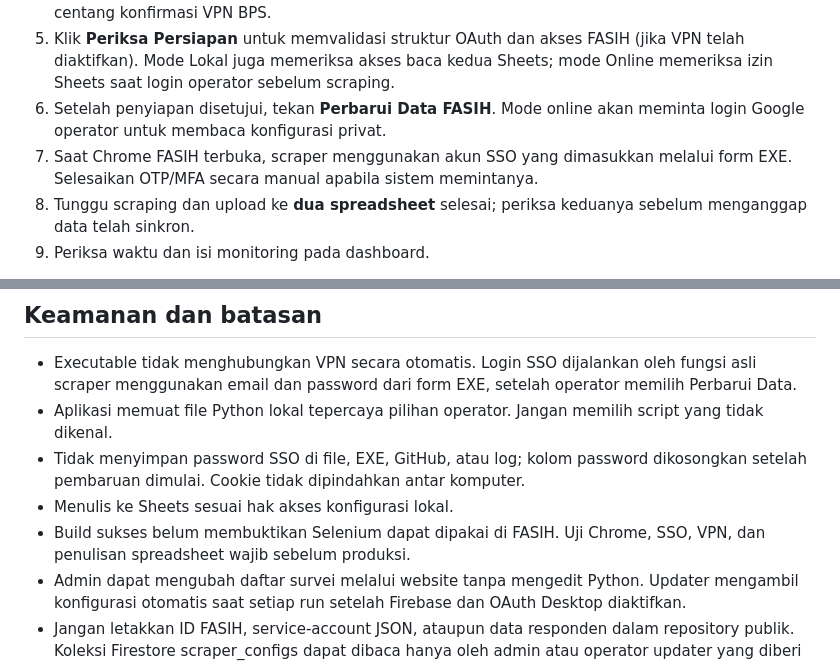
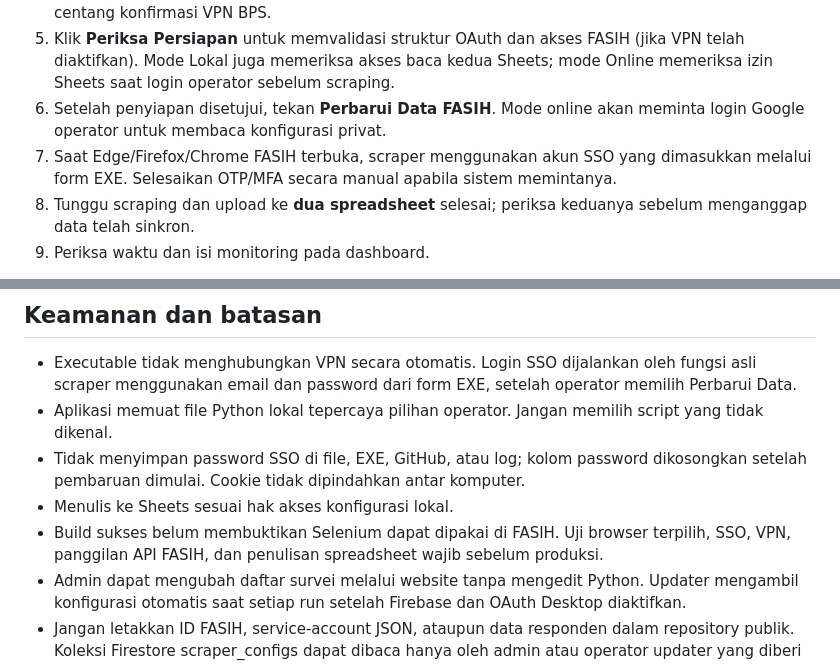
Before and after one commit to bpsblora/bolo-inpek, a Markdown page: updater/README.md, 2 parts joined by grey strips. GitHub-like rendering.

```diff
--- a/updater/README.md
+++ b/updater/README.md
@@ -147,7 +155,7 @@ File konfigurasi/kredensial dan script internal TIDAK boleh dimasukkan ke reposi
 4. Isi **Email/Username SSO** serta **Password SSO** langsung di EXE, pilih mode Online, kemudian centang konfirmasi VPN BPS.
 5. Klik **Periksa Persiapan** untuk memvalidasi struktur OAuth dan akses FASIH (jika VPN telah diaktifkan). Mode Lokal juga memeriksa akses baca kedua Sheets; mode Online memeriksa izin Sheets saat login operator sebelum scraping.
 6. Setelah penyiapan disetujui, tekan **Perbarui Data FASIH**. Mode online akan meminta login Google operator untuk membaca konfigurasi privat.
-7. Saat Chrome FASIH terbuka, scraper menggunakan akun SSO yang dimasukkan melalui form EXE. Selesaikan OTP/MFA secara manual apabila sistem memintanya.
+7. Saat Edge/Firefox/Chrome FASIH terbuka, scraper menggunakan akun SSO yang dimasukkan melalui form EXE. Selesaikan OTP/MFA secara manual apabila sistem memintanya.
 8. Tunggu scraping dan upload ke **dua spreadsheet** selesai; periksa keduanya sebelum menganggap data telah sinkron.
 9. Periksa waktu dan isi monitoring pada dashboard.
 
@@ -167,7 +175,7 @@ Untuk menjalankan sumber saat debugging di PC developer:
 - Aplikasi memuat file Python lokal tepercaya pilihan operator. Jangan memilih script yang tidak dikenal.
 - Tidak menyimpan password SSO di file, EXE, GitHub, atau log; kolom password dikosongkan setelah pembaruan dimulai. Cookie tidak dipindahkan antar komputer.
 - Menulis ke Sheets sesuai hak akses konfigurasi lokal.
-- Build sukses belum membuktikan Selenium dapat dipakai di FASIH. Uji Chrome, SSO, VPN, dan penulisan spreadsheet wajib sebelum produksi.
+- Build sukses belum membuktikan Selenium dapat dipakai di FASIH. Uji browser terpilih, SSO, VPN, panggilan API FASIH, dan penulisan spreadsheet wajib sebelum produksi.
 - Admin dapat mengubah daftar survei melalui website tanpa mengedit Python. Updater mengambil konfigurasi otomatis saat setiap run setelah Firebase dan OAuth Desktop diaktifkan.
 - Jangan letakkan ID FASIH, service-account JSON, ataupun data responden dalam repository publik. Koleksi Firestore scraper_configs dapat dibaca hanya oleh admin atau operator updater yang diberi izin; hanya admin boleh mengubahnya.
 - Scraper lama melewati verifikasi sertifikat HTTPS; bridge Updater kini memaksa verifikasi sertifikat pada request FASIH dan sesi API. Jika jaringan BPS memerlukan CA internal, mintakan CA resmi dari IT (jangan menggunakan verify=False).
```
Also changed, not shown: other parts of updater/README.md (+13 -5 lines).
